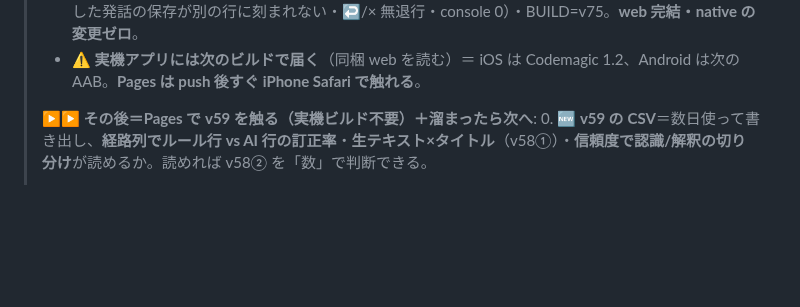
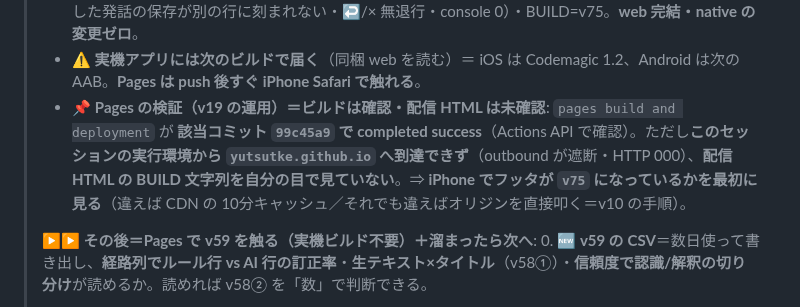
Before and after one commit to yutsutke/voice-calendar, a Markdown page: TODO.md, the part around the change. GitHub-like rendering; blank space fills up the shorter version.

Commit message:
docs: v75 の Pages 検証状況を記録（ビルド成功・配信 HTML は未確認）
Actions API で pages build and deployment が 99c45a9 で success を確認。
配信 HTML の BUILD 文字列はこの実行環境から github.io へ到達できず未確認＝
「見ていない状態を確定と書かない」（v19 の教訓）。実機ではフッタを最初に見る。

Co-Authored-By: Claude Opus 5 <noreply@anthropic.com>
Claude-Session: https://claude.ai/code/session_01Qkmv5ECHJ8QoCANhqRtB1v

```diff
--- a/TODO.md
+++ b/TODO.md
@@ -403,6 +403,7 @@
 > - 🆕 **`tests/wiring.test.js` を新設（8本）**＝ v74 の真因「**ユニットテストは index.html の配線を見ない**」への構造的な手当て。保存の分岐は `runSave` 1箇所／`editingRec` を立てるのは `startEditRecord` だけ／来歴の ✏️ は同じ道を通る／`markHistorySaved` は at で名指す、を機械が守る。**わざと3通り壊して落ちることを確認済み**（v10 の流儀）。
 > - **テスト 511/511**（records +5・wiring 8 新規）・**実ブラウザ E2E 13項目 ✓**（Chromium を CDP で直叩き＝依存ゼロ・ハーネスはリポ外／自動保存の行から直せる・カレンダーのみでは ✏️ が出ない・× で消した発話の保存が別の行に刻まれない・↩/× 無退行・console 0）・BUILD=v75。**web 完結・native の変更ゼロ**。
 > - ⚠ **実機アプリには次のビルドで届く**（同梱 web を読む）＝ iOS は Codemagic 1.2、Android は次の AAB。**Pages は push 後すぐ iPhone Safari で触れる**。
+> - 📌 **Pages の検証（v19 の運用）＝ビルドは確認・配信 HTML は未確認**: `pages build and deployment` が **該当コミット `99c45a9` で completed success**（Actions API で確認）。ただし**このセッションの実行環境から `yutsutke.github.io` へ到達できず**（outbound が遮断・HTTP 000）、**配信 HTML の BUILD 文字列を自分の目で見ていない**。⇒ **iPhone でフッタが `v75` になっているかを最初に見る**（違えば CDN の 10分キャッシュ／それでも違えばオリジンを直接叩く＝v10 の手順）。
 >
 > **▶▶ その後＝Pages で v59 を触る（実機ビルド不要）＋溜まったら次へ**:
 > 0. 🆕 **v59 の CSV**＝数日使って書き出し、**経路列でルール行 vs AI 行の訂正率**・**生テキスト×タイトル**（v58①）・**信頼度で認識/解釈の切り分け**が読めるか。読めれば v58② を「数」で判断できる。
```
